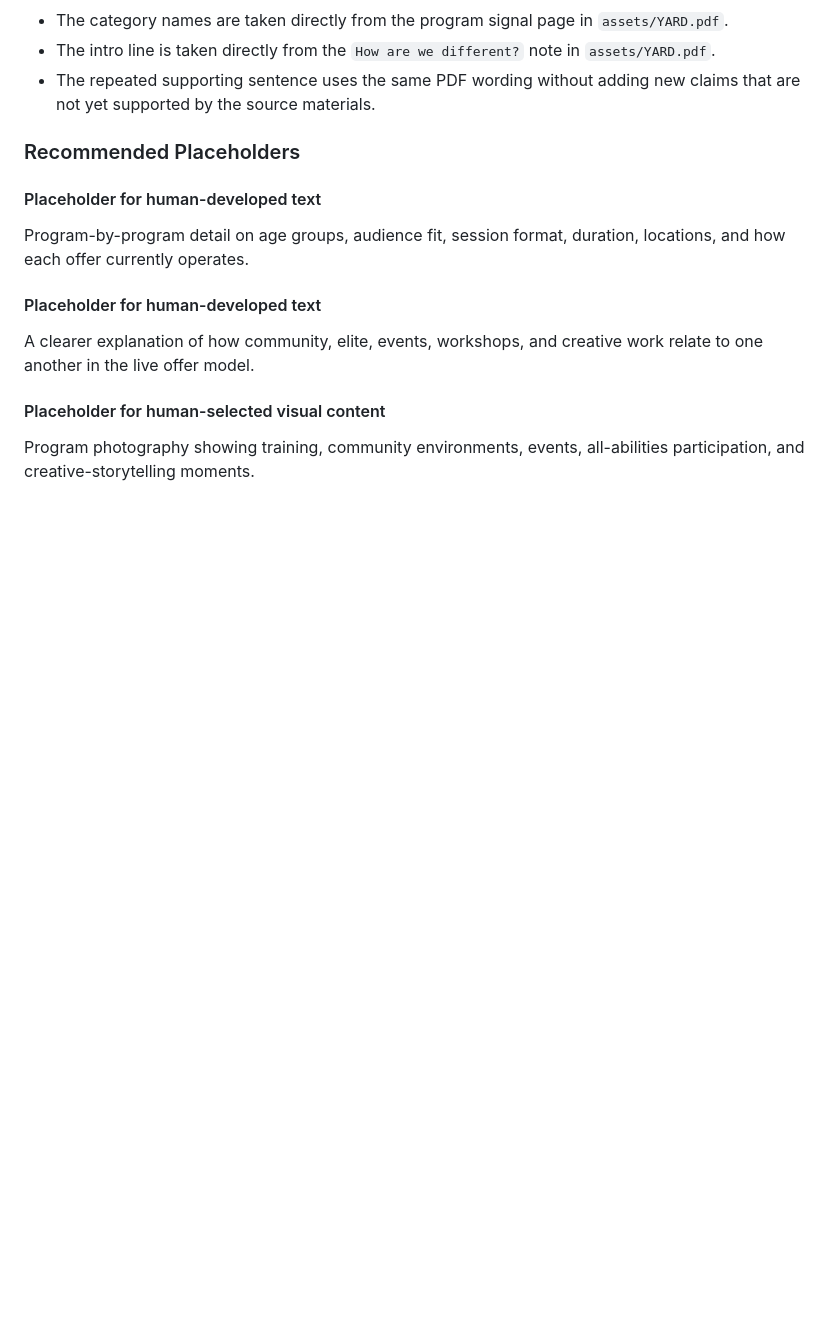
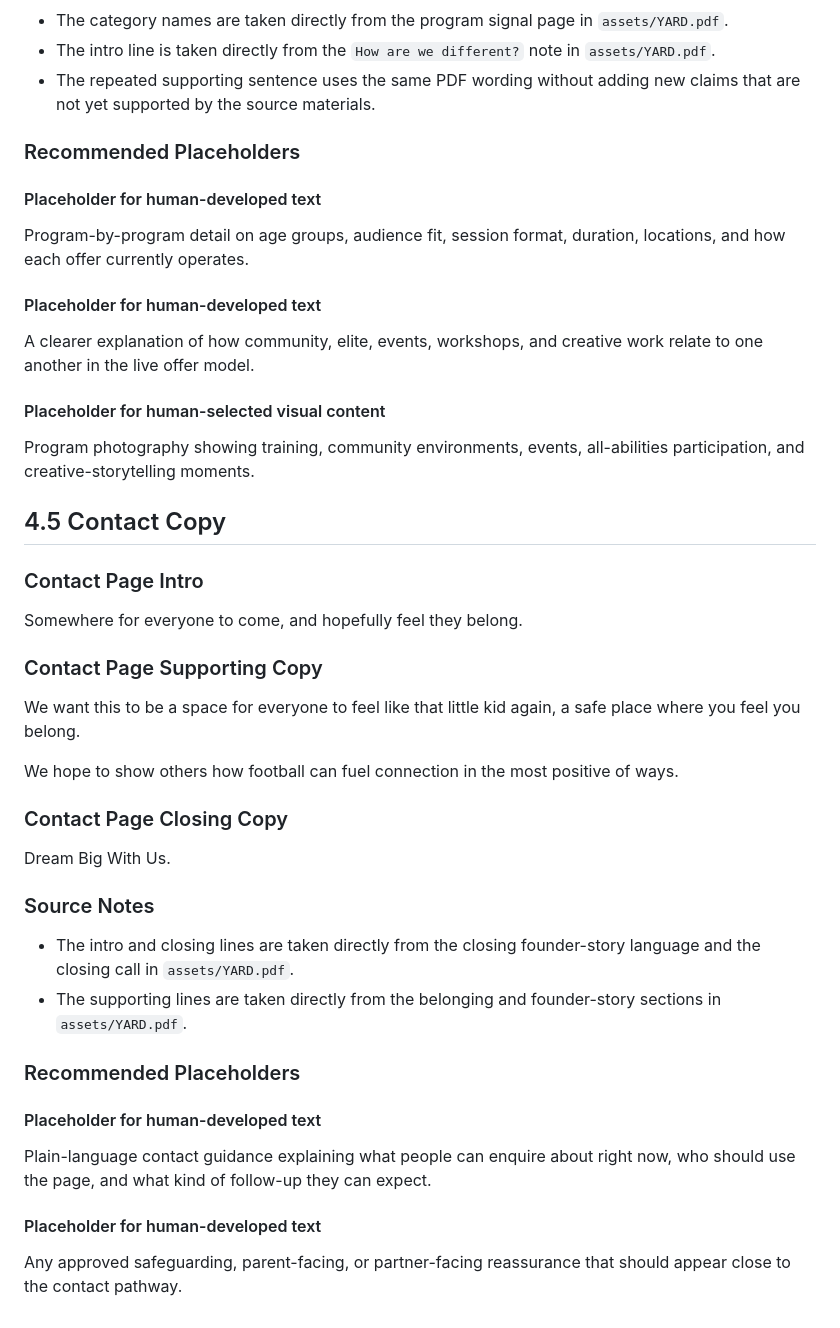
Before and after one commit to Davemem/yard-football-creative, a Markdown page: PHASE_4_CORE_CONTENT.md, the part around the change. GitHub-like rendering; blank space fills up the shorter version.

Commit message:
feat: complete phase 4.5 contact copy

```diff
--- a/PHASE_4_CORE_CONTENT.md
+++ b/PHASE_4_CORE_CONTENT.md
@@ -198,3 +198,34 @@ A clearer explanation of how community, elite, events, workshops, and creative w
 #### Placeholder for human-selected visual content
 
 Program photography showing training, community environments, events, all-abilities participation, and creative-storytelling moments.
+
+## 4.5 Contact Copy
+
+### Contact Page Intro
+
+Somewhere for everyone to come, and hopefully feel they belong.
+
+### Contact Page Supporting Copy
+
+We want this to be a space for everyone to feel like that little kid again, a safe place where you feel you belong.
+
+We hope to show others how football can fuel connection in the most positive of ways.
+
+### Contact Page Closing Copy
+
+Dream Big With Us.
+
+### Source Notes
+
+- The intro and closing lines are taken directly from the closing founder-story language and the closing call in `assets/YARD.pdf`.
+- The supporting lines are taken directly from the belonging and founder-story sections in `assets/YARD.pdf`.
+
+### Recommended Placeholders
+
+#### Placeholder for human-developed text
+
+Plain-language contact guidance explaining what people can enquire about right now, who should use the page, and what kind of follow-up they can expect.
+
+#### Placeholder for human-developed text
+
+Any approved safeguarding, parent-facing, or partner-facing reassurance that should appear close to the contact pathway.
```
Also changed, not shown: ROADMAP.md (+8 -8 lines).
